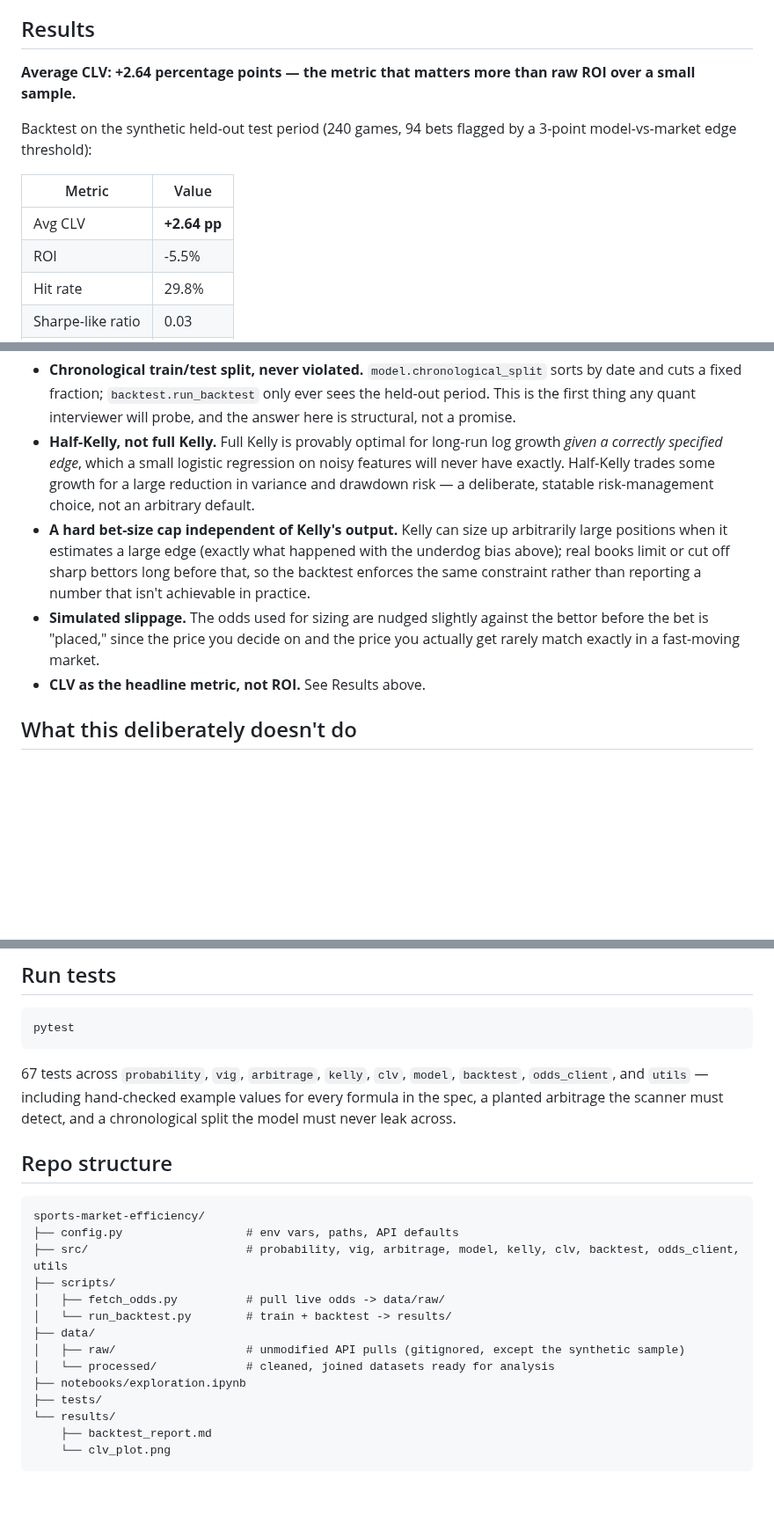
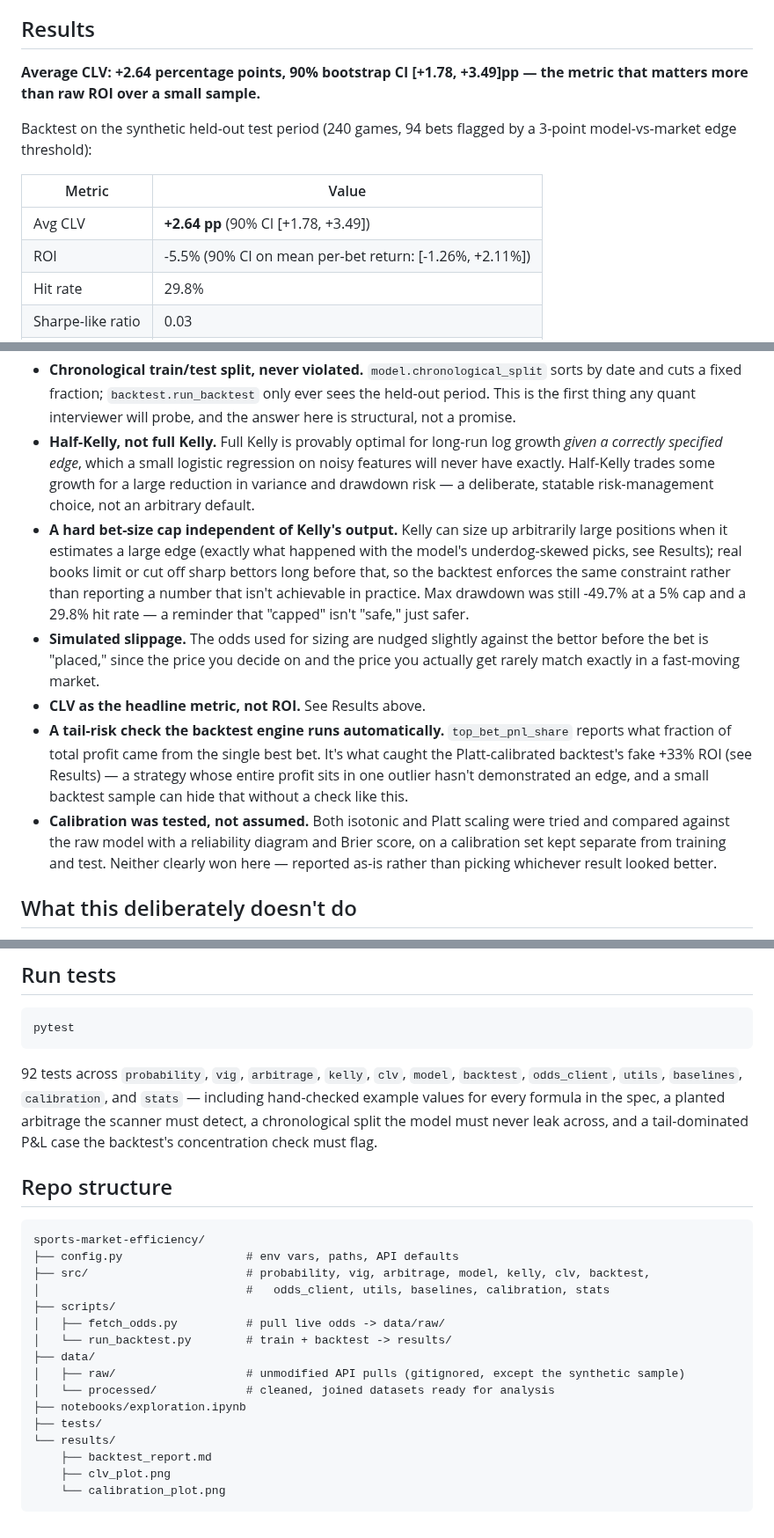
Before and after one commit to vidithi-Curry30/SportsBetEngine, a Markdown page: README.md, 3 parts joined by grey strips. Shown at 88% size. GitHub-like rendering; blank space fills up the shorter version.

````diff
--- a/README.md
+++ b/README.md
@@ -69,16 +72,16 @@ dataset behind it.
 
 ## Results
 
-**Average CLV: +2.64 percentage points — the metric that matters more than
-raw ROI over a small sample.**
+**Average CLV: +2.64 percentage points, 90% bootstrap CI [+1.78, +3.49]pp —
+the metric that matters more than raw ROI over a small sample.**
 
 Backtest on the synthetic held-out test period (240 games, 94 bets flagged
 by a 3-point model-vs-market edge threshold):
 
 | Metric | Value |
 |---|---|
-| Avg CLV | **+2.64 pp** |
-| ROI | -5.5% |
+| Avg CLV | **+2.64 pp** (90% CI [+1.78, +3.49]) |
+| ROI | -5.5% (90% CI on mean per-bet return: [-1.26%, +2.11%]) |
 | Hit rate | 29.8% |
 | Sharpe-like ratio | 0.03 |
 | Max drawdown | -49.7% |
@@ -121,14 +165,27 @@ Full report (regenerated by `scripts/run_backtest.py`): `results/backtest_report
   a deliberate, statable risk-management choice, not an arbitrary default.
 - **A hard bet-size cap independent of Kelly's output.** Kelly can size up
   arbitrarily large positions when it estimates a large edge (exactly what
-  happened with the underdog bias above); real books limit or cut off
-  sharp bettors long before that, so the backtest enforces the same
-  constraint rather than reporting a number that isn't achievable in practice.
+  happened with the model's underdog-skewed picks, see Results); real books
+  limit or cut off sharp bettors long before that, so the backtest enforces
+  the same constraint rather than reporting a number that isn't achievable
+  in practice. Max drawdown was still -49.7% at a 5% cap and a 29.8% hit
+  rate — a reminder that "capped" isn't "safe," just safer.
 - **Simulated slippage.** The odds used for sizing are nudged slightly
   against the bettor before the bet is "placed," since the price you decide
   on and the price you actually get rarely match exactly in a fast-moving
   market.
 - **CLV as the headline metric, not ROI.** See Results above.
+- **A tail-risk check the backtest engine runs automatically.**
+  `top_bet_pnl_share` reports what fraction of total profit came from the
+  single best bet. It's what caught the Platt-calibrated backtest's fake
+  +33% ROI (see Results) — a strategy whose entire profit sits in one
+  outlier hasn't demonstrated an edge, and a small backtest sample can hide
+  that without a check like this.
+- **Calibration was tested, not assumed.** Both isotonic and Platt scaling
+  were tried and compared against the raw model with a reliability diagram
+  and Brier score, on a calibration set kept separate from training and
+  test. Neither clearly won here — reported as-is rather than picking
+  whichever result looked better.
 
 ## What this deliberately doesn't do
 
@@ -157,17 +214,20 @@ cp .env.example .env   # add ODDS_API_KEY to pull live odds (optional)
 pytest
 ```
 
-67 tests across `probability`, `vig`, `arbitrage`, `kelly`, `clv`, `model`,
-`backtest`, `odds_client`, and `utils` — including hand-checked example
-values for every formula in the spec, a planted arbitrage the scanner must
-detect, and a chronological split the model must never leak across.
+92 tests across `probability`, `vig`, `arbitrage`, `kelly`, `clv`, `model`,
+`backtest`, `odds_client`, `utils`, `baselines`, `calibration`, and `stats` —
+including hand-checked example values for every formula in the spec, a
+planted arbitrage the scanner must detect, a chronological split the model
+must never leak across, and a tail-dominated P&L case the backtest's
+concentration check must flag.
 
 ## Repo structure
 
 ```
 sports-market-efficiency/
 ├── config.py                  # env vars, paths, API defaults
-├── src/                       # probability, vig, arbitrage, model, kelly, clv, backtest, odds_client, utils
+├── src/                       # probability, vig, arbitrage, model, kelly, clv, backtest,
+│                              #   odds_client, utils, baselines, calibration, stats
 ├── scripts/
 │   ├── fetch_odds.py          # pull live odds -> data/raw/
 │   └── run_backtest.py        # train + backtest -> results/
@@ -178,5 +238,6 @@ sports-market-efficiency/
 ├── tests/
 └── results/
     ├── backtest_report.md
-    └── clv_plot.png
+    ├── clv_plot.png
+    └── calibration_plot.png
 ```
````
Also changed, not shown: other parts of README.md (+63 -19 lines), results/backtest_report.md (+36 -0 lines), results/calibration_plot.png (added), 11 other files.
